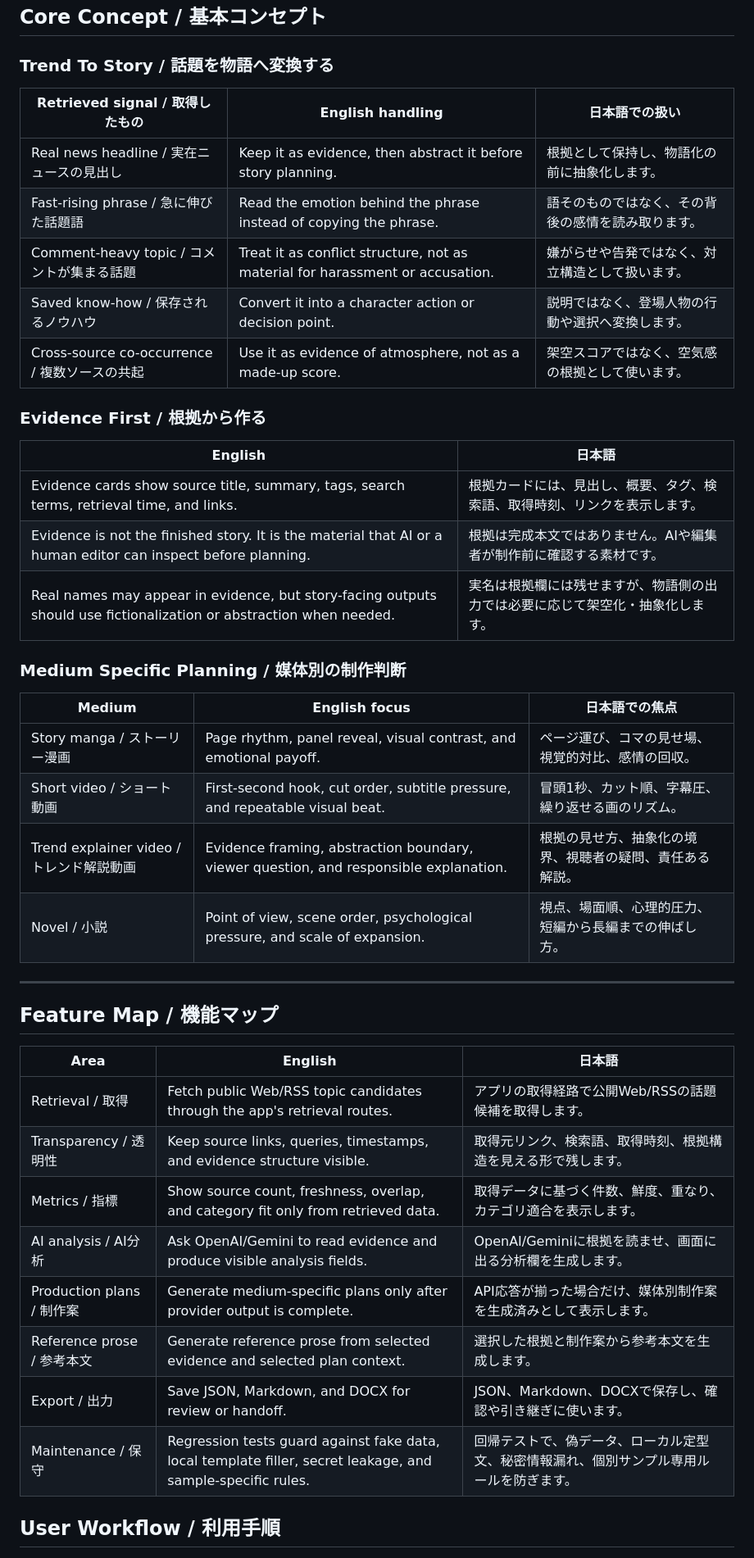
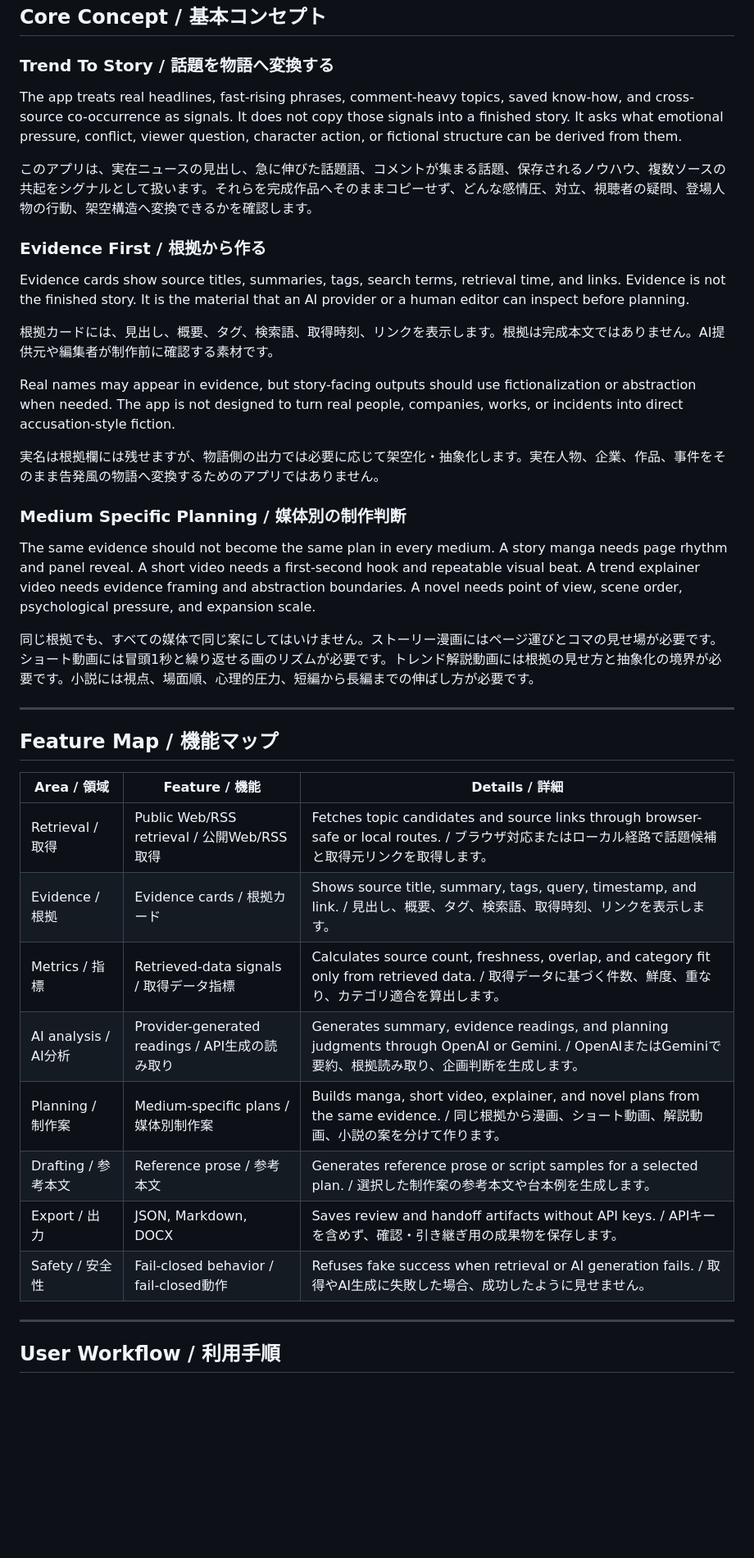
Before and after one commit to FURUYAN1234/viral-radar, a Markdown page: README.md, the part around one of its changes. Shown at 82% size. Rendered like a GitHub page; blank space fills up the shorter version.

```diff
--- a/README.md
+++ b/README.md
@@ -49,45 +55,42 @@
 
 ### Trend To Story / 話題を物語へ変換する
 
-| Retrieved signal / 取得したもの | English handling | 日本語での扱い |
-|---|---|---|
-| Real news headline / 実在ニュースの見出し | Keep it as evidence, then abstract it before story planning. | 根拠として保持し、物語化の前に抽象化します。 |
-| Fast-rising phrase / 急に伸びた話題語 | Read the emotion behind the phrase instead of copying the phrase. | 語そのものではなく、その背後の感情を読み取ります。 |
-| Comment-heavy topic / コメントが集まる話題 | Treat it as conflict structure, not as material for harassment or accusation. | 嫌がらせや告発ではなく、対立構造として扱います。 |
-| Saved know-how / 保存されるノウハウ | Convert it into a character action or decision point. | 説明ではなく、登場人物の行動や選択へ変換します。 |
-| Cross-source co-occurrence / 複数ソースの共起 | Use it as evidence of atmosphere, not as a made-up score. | 架空スコアではなく、空気感の根拠として使います。 |
+The app treats real headlines, fast-rising phrases, comment-heavy topics, saved know-how, and cross-source co-occurrence as signals. It does not copy those signals into a finished story. It asks what emotional pressure, conflict, viewer question, character action, or fictional structure can be derived from them.
+
+このアプリは、実在ニュースの見出し、急に伸びた話題語、コメントが集まる話題、保存されるノウハウ、複数ソースの共起をシグナルとして扱います。それらを完成作品へそのままコピーせず、どんな感情圧、対立、視聴者の疑問、登場人物の行動、架空構造へ変換できるかを確認します。
 
 ### Evidence First / 根拠から作る
 
-| English | 日本語 |
-|---|---|
-| Evidence cards show source title, summary, tags, search terms, retrieval time, and links. | 根拠カードには、見出し、概要、タグ、検索語、取得時刻、リンクを表示します。 |
-| Evidence is not the finished story. It is the material that AI or a human editor can inspect before planning. | 根拠は完成本文ではありません。AIや編集者が制作前に確認する素材です。 |
-| Real names may appear in evidence, but story-facing outputs should use fictionalization or abstraction when needed. | 実名は根拠欄には残せますが、物語側の出力では必要に応じて架空化・抽象化します。 |
+Evidence cards show source titles, summaries, tags, search terms, retrieval time, and links. Evidence is not the finished story. It is the material that an AI provider or a human editor can inspect before planning.
+
+根拠カードには、見出し、概要、タグ、検索語、取得時刻、リンクを表示します。根拠は完成本文ではありません。AI提供元や編集者が制作前に確認する素材です。
+
+Real names may appear in evidence, but story-facing outputs should use fictionalization or abstraction when needed. The app is not designed to turn real people, companies, works, or incidents into direct accusation-style fiction.
+
+実名は根拠欄には残せますが、物語側の出力では必要に応じて架空化・抽象化します。実在人物、企業、作品、事件をそのまま告発風の物語へ変換するためのアプリではありません。
 
 ### Medium Specific Planning / 媒体別の制作判断
 
-| Medium | English focus | 日本語での焦点 |
-|---|---|---|
-| Story manga / ストーリー漫画 | Page rhythm, panel reveal, visual contrast, and emotional payoff. | ページ運び、コマの見せ場、視覚的対比、感情の回収。 |
-| Short video / ショート動画 | First-second hook, cut order, subtitle pressure, and repeatable visual beat. | 冒頭1秒、カット順、字幕圧、繰り返せる画のリズム。 |
-| Trend explainer video / トレンド解説動画 | Evidence framing, abstraction boundary, viewer question, and responsible explanation. | 根拠の見せ方、抽象化の境界、視聴者の疑問、責任ある解説。 |
-| Novel / 小説 | Point of view, scene order, psychological pressure, and scale of expansion. | 視点、場面順、心理的圧力、短編から長編までの伸ばし方。 |
+The same evidence should not become the same plan in every medium. A story manga needs page rhythm and panel reveal. A short video needs a first-second hook and repeatable visual beat. A trend explainer video needs evidence framing and abstraction boundaries. A novel needs point of view, scene order, psychological pressure, and expansion scale.
+
+同じ根拠でも、すべての媒体で同じ案にしてはいけません。ストーリー漫画にはページ運びとコマの見せ場が必要です。ショート動画には冒頭1秒と繰り返せる画のリズムが必要です。トレンド解説動画には根拠の見せ方と抽象化の境界が必要です。小説には視点、場面順、心理的圧力、短編から長編までの伸ばし方が必要です。
 
 ---
 
 ## Feature Map / 機能マップ
 
-| Area | English | 日本語 |
+| Area / 領域 | Feature / 機能 | Details / 詳細 |
 |---|---|---|
-| Retrieval / 取得 | Fetch public Web/RSS topic candidates through the app's retrieval routes. | アプリの取得経路で公開Web/RSSの話題候補を取得します。 |
-| Transparency / 透明性 | Keep source links, queries, timestamps, and evidence structure visible. | 取得元リンク、検索語、取得時刻、根拠構造を見える形で残します。 |
-| Metrics / 指標 | Show source count, freshness, overlap, and category fit only from retrieved data. | 取得データに基づく件数、鮮度、重なり、カテゴリ適合を表示します。 |
-| AI analysis / AI分析 | Ask OpenAI/Gemini to read evidence and produce visible analysis fields. | OpenAI/Geminiに根拠を読ませ、画面に出る分析欄を生成します。 |
-| Production plans / 制作案 | Generate medium-specific plans only after provider output is complete. | API応答が揃った場合だけ、媒体別制作案を生成済みとして表示します。 |
-| Reference prose / 参考本文 | Generate reference prose from selected evidence and selected plan context. | 選択した根拠と制作案から参考本文を生成します。 |
-| Export / 出力 | Save JSON, Markdown, and DOCX for review or handoff. | JSON、Markdown、DOCXで保存し、確認や引き継ぎに使います。 |
-| Maintenance / 保守 | Regression tests guard against fake data, local template filler, secret leakage, and sample-specific rules. | 回帰テストで、偽データ、ローカル定型文、秘密情報漏れ、個別サンプル専用ルールを防ぎます。 |
+| Retrieval / 取得 | Public Web/RSS retrieval / 公開Web/RSS取得 | Fetches topic candidates and source links through browser-safe or local routes. / ブラウザ対応またはローカル経路で話題候補と取得元リンクを取得します。 |
+| Evidence / 根拠 | Evidence cards / 根拠カード | Shows source title, summary, tags, query, timestamp, and link. / 見出し、概要、タグ、検索語、取得時刻、リンクを表示します。 |
+| Metrics / 指標 | Retrieved-data signals / 取得データ指標 | Calculates source count, freshness, overlap, and category fit only from retrieved data. / 取得データに基づく件数、鮮度、重なり、カテゴリ適合を算出します。 |
+| AI analysis / AI分析 | Provider-generated readings / API生成の読み取り | Generates summary, evidence readings, and planning judgments through OpenAI or Gemini. / OpenAIまたはGeminiで要約、根拠読み取り、企画判断を生成します。 |
+| Planning / 制作案 | Medium-specific plans / 媒体別制作案 | Builds manga, short video, explainer, and novel plans from the same evidence. / 同じ根拠から漫画、ショート動画、解説動画、小説の案を分けて作ります。 |
+| Drafting / 参考本文 | Reference prose / 参考本文 | Generates reference prose or script samples for a selected plan. / 選択した制作案の参考本文や台本例を生成します。 |
+| Export / 出力 | JSON, Markdown, DOCX | Saves review and handoff artifacts without API keys. / APIキーを含めず、確認・引き継ぎ用の成果物を保存します。 |
+| Safety / 安全性 | Fail-closed behavior / fail-closed動作 | Refuses fake success when retrieval or AI generation fails. / 取得やAI生成に失敗した場合、成功したように見せません。 |
+
+---
 
 ## User Workflow / 利用手順
 
```
Also changed, not shown: other parts of README.md (+184 -160 lines).
